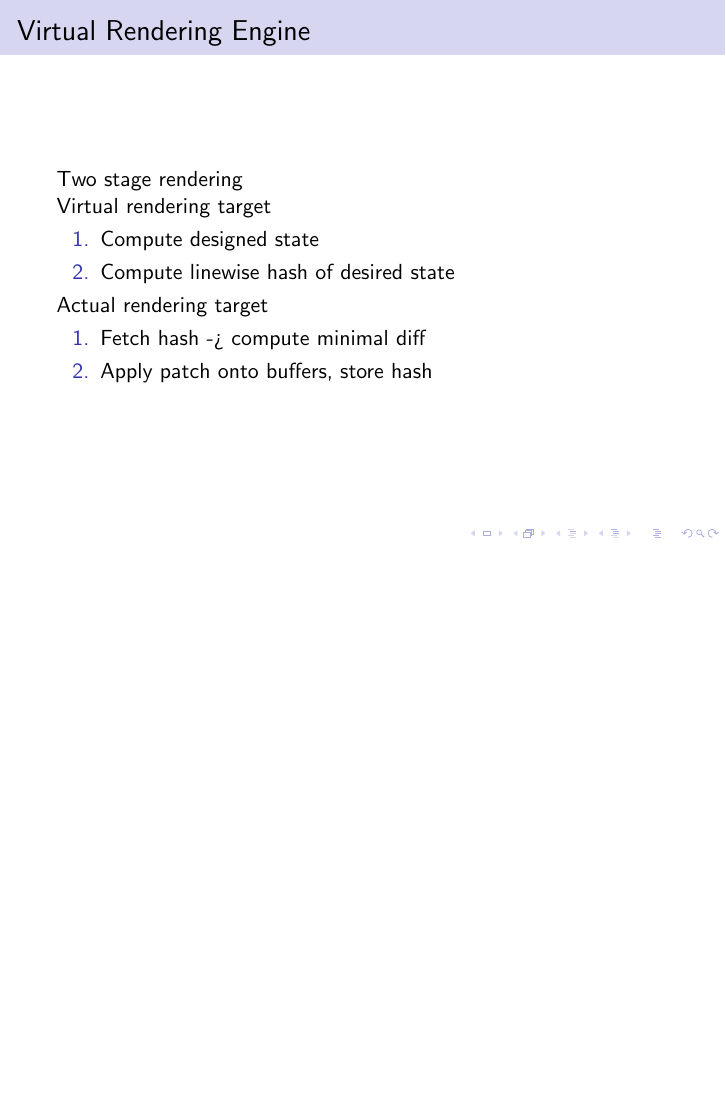
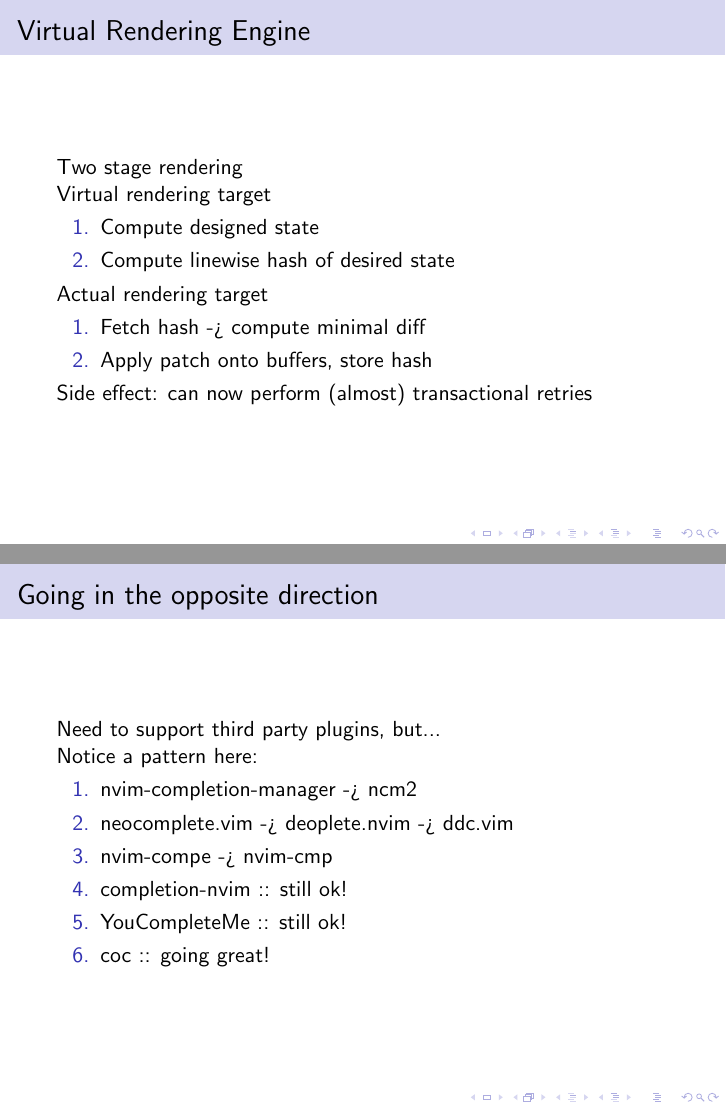
Before and after one commit to ms-jpq/vim.conf, LaTeX slides (slides.tex): page 12 of 12 before the commit and pages 12 and 13 of 14 after it, the two joined at a grey line, the shorter picture padded with empty space. Compiled offline with pdfLaTeX.

Commit message:
slides tex

```diff
--- a/slides.tex
+++ b/slides.tex
@@ -265,6 +265,61 @@
 	\end{enumerate}
 
 
+	Side effect: can now perform (almost) transactional retries
+
+
+	% Lua is a very nice lang, but doing this is just too hard
+	% Transpilers do not seem super mature
+
+\end{frame}
+
+
+
+\begin{frame}{Going in the opposite direction}
+
+	Need to support third party plugins, but...
+
+	Notice a pattern here:
+
+	\begin{enumerate}
+
+		\item nvim-completion-manager -> ncm2
+
+		\item neocomplete.vim -> deoplete.nvim -> ddc.vim
+
+		\item nvim-compe -> nvim-cmp
+
+		\item completion-nvim :: still ok!
+
+		\item YouCompleteMe :: still ok!
+
+		\item coc :: going great!
+
+	\end{enumerate}
+
+
+\end{frame}
+
+
+
+\begin{frame}{The protocols of Nvim}
+
+	Protocols are meant to be ossified
+
+	Implementations are not
+
+	Some protocols inherent to Nvim
+
+	\begin{enumerate}
+
+		\item vim.bo.omnifunc
+
+		\item :h complete-items
+
+		\item vim.lsp.protocol
+
+	\end{enumerate}
+
 \end{frame}
 
 
```
